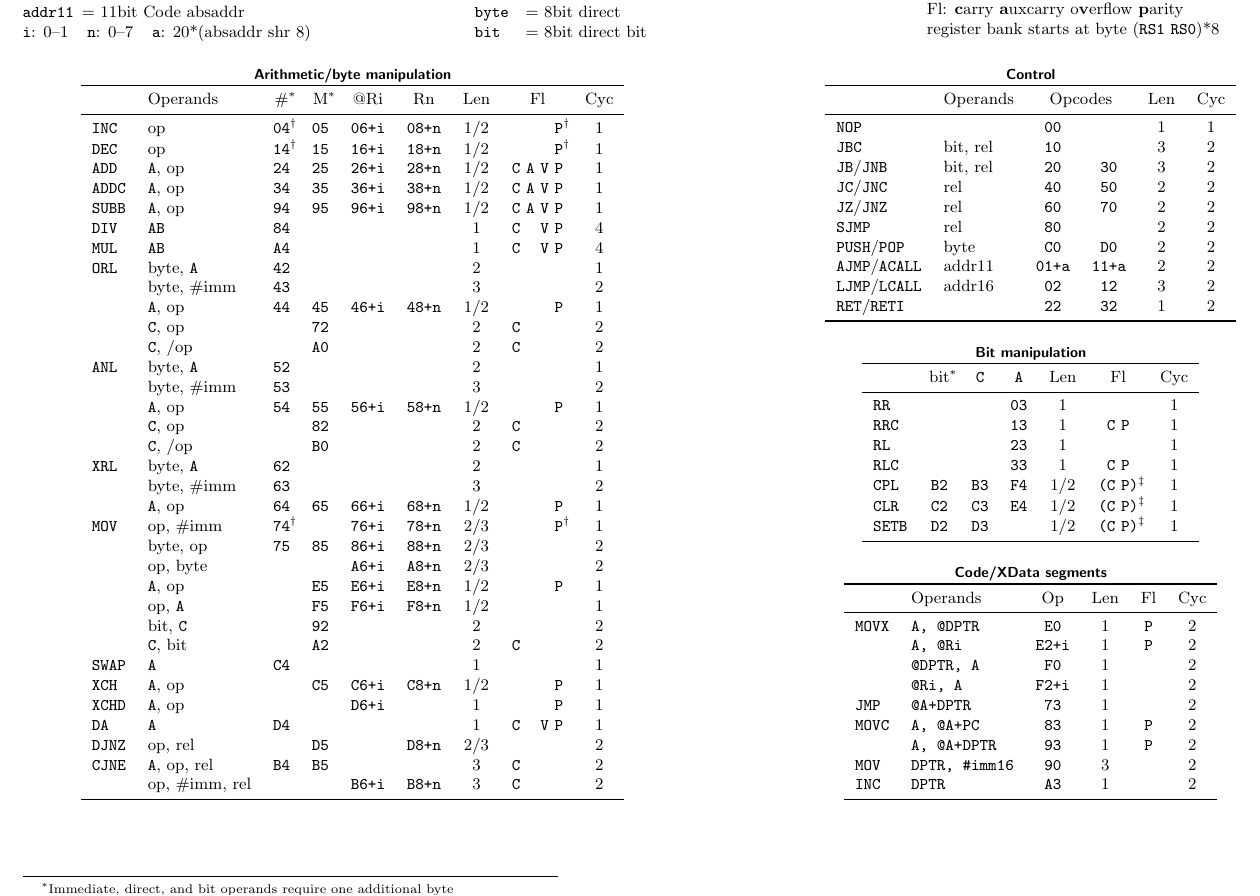
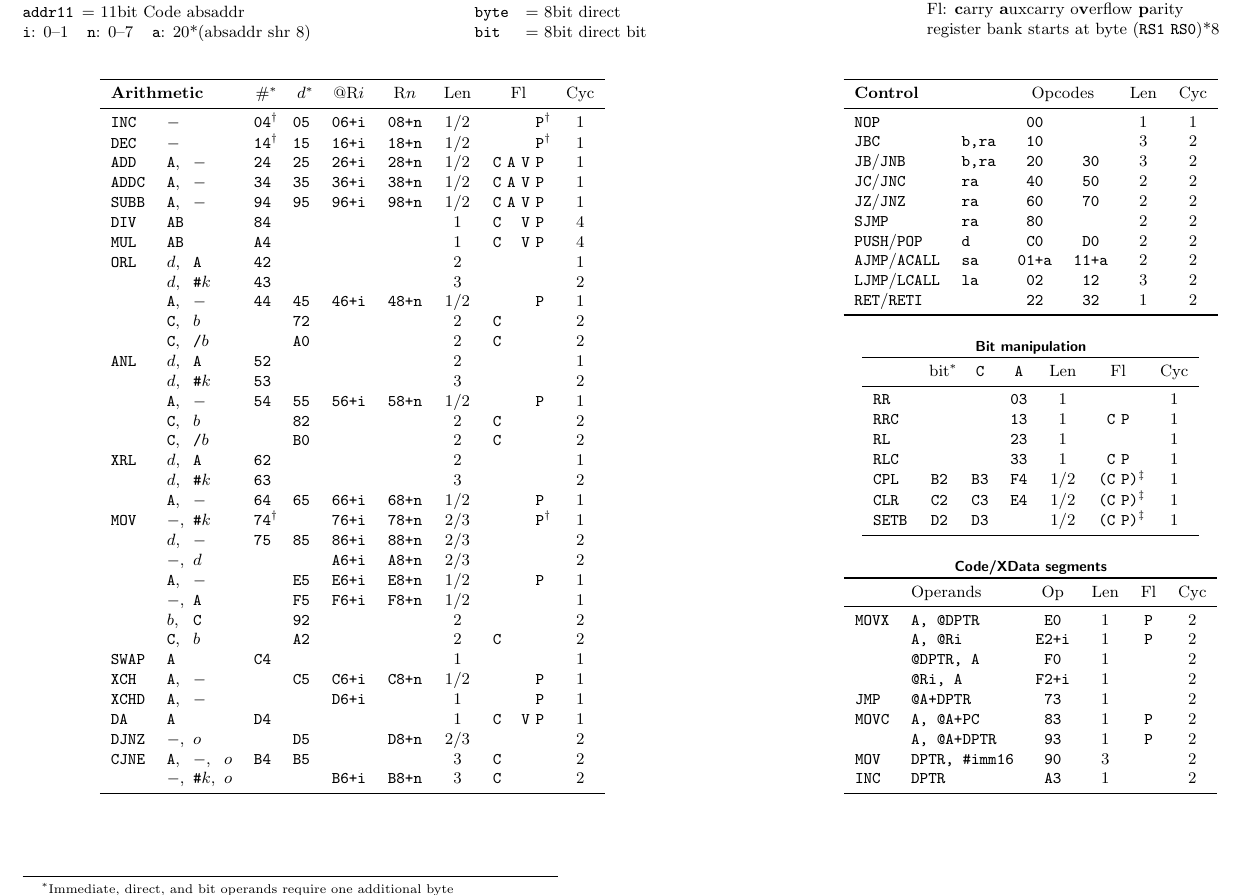
Before and after one commit to djpohly/8051ref, a LaTeX document (8051ref.tex): part of page 1 of 2, cut so that both start at the same text. Compiled offline with pdfLaTeX.

Commit message:
even more concise in main table

```diff
--- a/8051ref.tex
+++ b/8051ref.tex
@@ -15,6 +15,7 @@
 \newcommand\A{\texttt{A}}
 \newcommand\AB{\texttt{AB}}
 \newcommand\C{\texttt{C}}
+\newcommand\I{\texttt{\#}}
 \newcommand\DPTR{\texttt{DPTR}}
 \newcommand\PC{\texttt{PC}}
 \newcommand\fn[1]{\rlap{\footnotemark[#1]}}
@@ -61,74 +62,75 @@ register bank starts at byte (\texttt{RS1} \texttt{RS0})*8
 
 \ttfamily
 \centering
-\begin{tabular}[t]{l>{\normalfont}lcccc>{\normalfont}cc@{\,\,}c@{\,\,}c@{\,\,}c>{\normalfont}c}
-  \multicolumn{12}{c}{\small\sffamily\bfseries Arithmetic/byte manipulation}\\
+  \begin{tabular}[t]{l>{\normalfont}l@{ }>{\normalfont}l@{ }>{\normalfont}lcccc>{\normalfont}cc@{\,\,}c@{\,\,}c@{\,\,}c>{\normalfont}c}
+  %\multicolumn{12}{c}{\small\sffamily\bfseries Arithmetic/byte manipulation}\\
   \toprule
-  & Operands & \normalfont \#\fn1 & \normalfont M\fn1 & \normalfont @Ri & \normalfont Rn &
-    Len & \multicolumn{4}{c}{\normalfont Fl} & Cyc \\
+    \multicolumn{4}{l}{\textnormal{\textbf{Arithmetic}}} &
+    \textnormal{\#}\fn1 & $d$\fn1 & \textnormal{@R$i$} & \textnormal{R$n$} &
+    Len & \multicolumn{4}{c}{\textnormal{Fl}} & Cyc \\
   \midrule
-  INC  & op             &04\fn2& 05 & 06+i & 08+n & 1/2 & & & &P\fn2& 1 \\
-  DEC  & op             &14\fn2& 15 & 16+i & 18+n & 1/2 & & & &P\fn2& 1 \\
-  ADD  & \A, op           & 24 & 25 & 26+i & 28+n & 1/2 &C&A&V&P& 1 \\
-  ADDC & \A, op           & 34 & 35 & 36+i & 38+n & 1/2 &C&A&V&P& 1 \\
-  SUBB & \A, op           & 94 & 95 & 96+i & 98+n & 1/2 &C&A&V&P& 1 \\
-  DIV  & \AB              & 84 &    &      &      & 1   &C& &V&P& 4 \\
-  MUL  & \AB              & A4 &    &      &      & 1   &C& &V&P& 4 \\
-  ORL  & byte, \A         & 42 &    &      &      & 2   & & & & & 1 \\
-       & byte, \#imm      & 43 &    &      &      & 3   & & & & & 2 \\
-       & \A, op           & 44 & 45 & 46+i & 48+n & 1/2 & & & &P& 1 \\
-       & \C, op           &    & 72 &      &      & 2   &C& & & & 2 \\
-       & \C, /op          &    & A0 &      &      & 2   &C& & & & 2 \\
-  ANL  & byte, \A         & 52 &    &      &      & 2   & & & & & 1 \\
-       & byte, \#imm      & 53 &    &      &      & 3   & & & & & 2 \\
-       & \A, op           & 54 & 55 & 56+i & 58+n & 1/2 & & & &P& 1 \\
-       & \C, op           &    & 82 &      &      & 2   &C& & & & 2 \\
-       & \C, /op          &    & B0 &      &      & 2   &C& & & & 2 \\
-  XRL  & byte, \A         & 62 &    &      &      & 2   & & & & & 1 \\
-       & byte, \#imm      & 63 &    &      &      & 3   & & & & & 2 \\
-       & \A, op           & 64 & 65 & 66+i & 68+n & 1/2 & & & &P& 1 \\
-  MOV  & op, \#imm      &74\fn2&    & 76+i & 78+n & 2/3 & & & &P\fn2& 1 \\
-       & byte, op         & 75 & 85 & 86+i & 88+n & 2/3 & & & & & 2 \\
-       & op, byte         &    &    & A6+i & A8+n & 2/3 & & & & & 2 \\
-       & \A, op           &    & E5 & E6+i & E8+n & 1/2 & & & &P& 1 \\
-       & op, \A           &    & F5 & F6+i & F8+n & 1/2 & & & & & 1 \\
-       & bit, \C          &    & 92 &      &      & 2   & & & & & 2 \\
-       & \C, bit          &    & A2 &      &      & 2   &C& & & & 2 \\
-  SWAP & \A               & C4 &    &      &      & 1   & & & & & 1 \\
-  XCH  & \A, op           &    & C5 & C6+i & C8+n & 1/2 & & & &P& 1 \\
-  XCHD & \A, op           &    &    & D6+i &      & 1   & & & &P& 1 \\
-  DA   & \A               & D4 &    &      &      & 1   &C& &V&P& 1 \\
-  DJNZ & op, rel          &    & D5 &      & D8+n & 2/3 & & & & & 2 \\
-  CJNE & \A, op, rel      & B4 & B5 &      &      & 3   &C& & & & 2 \\
-       & op, \#imm, rel   &    &    & B6+i & B8+n & 3   &C& & & & 2 \\
+  INC  & $-$              &&&04\fn2& 05 & 06+i & 08+n & 1/2 & & & &P\fn2& 1 \\
+  DEC  & $-$              &&&14\fn2& 15 & 16+i & 18+n & 1/2 & & & &P\fn2& 1 \\
+  ADD  & \A, & $-$           && 24 & 25 & 26+i & 28+n & 1/2 &C&A&V&P& 1 \\
+  ADDC & \A, & $-$           && 34 & 35 & 36+i & 38+n & 1/2 &C&A&V&P& 1 \\
+  SUBB & \A, & $-$           && 94 & 95 & 96+i & 98+n & 1/2 &C&A&V&P& 1 \\
+  DIV  & \AB                &&& 84 &    &      &      & 1   &C& &V&P& 4 \\
+  MUL  & \AB                &&& A4 &    &      &      & 1   &C& &V&P& 4 \\
+  ORL  & $d$, & \A           && 42 &    &      &      & 2   & & & & & 1 \\
+       & $d$, & \I$k$        && 43 &    &      &      & 3   & & & & & 2 \\
+       & \A, & $-$           && 44 & 45 & 46+i & 48+n & 1/2 & & & &P& 1 \\
+       & \C, & $b$           &&    & 72 &      &      & 2   &C& & & & 2 \\
+       & \C, & \texttt{/}$b$ &&    & A0 &      &      & 2   &C& & & & 2 \\
+  ANL  & $d$, & \A           && 52 &    &      &      & 2   & & & & & 1 \\
+       & $d$, & \I$k$        && 53 &    &      &      & 3   & & & & & 2 \\
+       & \A, & $-$           && 54 & 55 & 56+i & 58+n & 1/2 & & & &P& 1 \\
+       & \C, & $b$           &&    & 82 &      &      & 2   &C& & & & 2 \\
+       & \C, & \texttt{/}$b$ &&    & B0 &      &      & 2   &C& & & & 2 \\
+  XRL  & $d$, & \A           && 62 &    &      &      & 2   & & & & & 1 \\
+       & $d$, & \I$k$        && 63 &    &      &      & 3   & & & & & 2 \\
+       & \A, & $-$           && 64 & 65 & 66+i & 68+n & 1/2 & & & &P& 1 \\
+  MOV  & $-$, & \I$k$      &&74\fn2&    & 76+i & 78+n & 2/3 & & & &P\fn2& 1 \\
+       & $d$, & $-$          && 75 & 85 & 86+i & 88+n & 2/3 & & & & & 2 \\
+       & $-$, & $d$          &&    &    & A6+i & A8+n & 2/3 & & & & & 2 \\
+       & \A, & $-$           &&    & E5 & E6+i & E8+n & 1/2 & & & &P& 1 \\
+       & $-$, & \A           &&    & F5 & F6+i & F8+n & 1/2 & & & & & 1 \\
+       & $b$, & \C           &&    & 92 &      &      & 2   & & & & & 2 \\
+       & \C, & $b$           &&    & A2 &      &      & 2   &C& & & & 2 \\
+  SWAP & \A                 &&& C4 &    &      &      & 1   & & & & & 1 \\
+  XCH  & \A, & $-$           &&    & C5 & C6+i & C8+n & 1/2 & & & &P& 1 \\
+  XCHD & \A, & $-$           &&    &    & D6+i &      & 1   & & & &P& 1 \\
+  DA   & \A                 &&& D4 &    &      &      & 1   &C& &V&P& 1 \\
+  DJNZ & $-$, & $o$          &&    & D5 &      & D8+n & 2/3 & & & & & 2 \\
+  CJNE & \A, & $-$, & $o$     & B4 & B5 &      &      & 3   &C& & & & 2 \\
+       & $-$, & \I$k$, & $o$  &    &    & B6+i & B8+n & 3   &C& & & & 2 \\
   \bottomrule
 \end{tabular}
 
 \vfill
 
-\begin{tabular}[t]{l>{\normalfont}lcc>{\normalfont}c>{\normalfont}c}
-  \multicolumn{6}{c}{\small\sffamily\bfseries Control} \\
+\begin{tabular}[t]{ll@{}lcc>{\normalfont}c>{\normalfont}c}
+  %\multicolumn{6}{c}{\small\sffamily\bfseries Control} \\
   \toprule
-  & \normalfont Operands & \multicolumn{2}{c}{\normalfont Opcodes} &
+  \multicolumn{3}{l}{\textnormal{\textbf{Control}}} & \multicolumn{2}{c}{\normalfont Opcodes} &
     \normalfont Len & \normalfont Cyc \\
   \midrule
-  NOP  &          & 00 &    & 1 & 1 \\
-  JBC  & bit, rel & 10 &    & 3 & 2 \\
+  NOP  &         && 00 &    & 1 & 1 \\
+  JBC  & b, & ra  & 10 &    & 3 & 2 \\
   \normalfont \texttt{JB}/\texttt{JNB}
-       & bit, rel & 20 & 30 & 3 & 2 \\
+       & b, & ra  & 20 & 30 & 3 & 2 \\
   \normalfont \texttt{JC}/\texttt{JNC}
-       & rel      & 40 & 50 & 2 & 2 \\
+       & ra      && 40 & 50 & 2 & 2 \\
   \normalfont \texttt{JZ}/\texttt{JNZ}
-       & rel      & 60 & 70 & 2 & 2 \\
-  SJMP & rel      & 80 &    & 2 & 2 \\
+       & ra      && 60 & 70 & 2 & 2 \\
+  SJMP & ra      && 80 &    & 2 & 2 \\
   \normalfont \texttt{PUSH}/\texttt{POP}
-       & byte     & C0 & D0 & 2 & 2 \\
+       & d       && C0 & D0 & 2 & 2 \\
   \normalfont \texttt{AJMP}/\texttt{ACALL}
-       & addr11   &01+a&11+a& 2 & 2 \\
+       & sa      &&01+a&11+a& 2 & 2 \\
   \normalfont \texttt{LJMP}/\texttt{LCALL}
-       & addr16   & 02 & 12 & 3 & 2 \\
+       & la      && 02 & 12 & 3 & 2 \\
   \normalfont \texttt{RET}/\texttt{RETI}
-       &          & 22 & 32 & 1 & 2 \\
+       &         && 22 & 32 & 1 & 2 \\
   \bottomrule
 \end{tabular}
 
```
